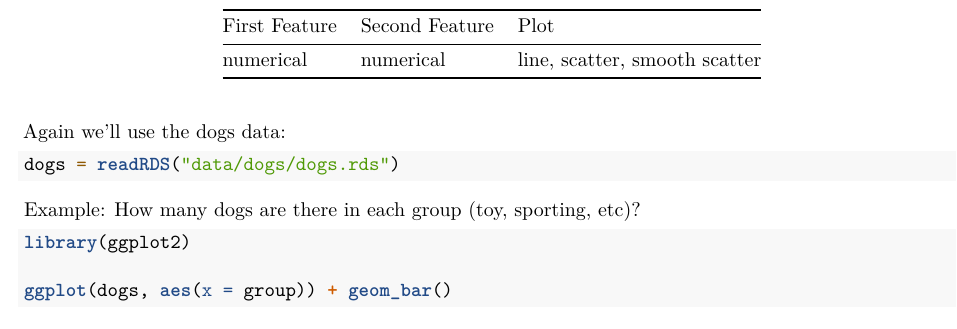
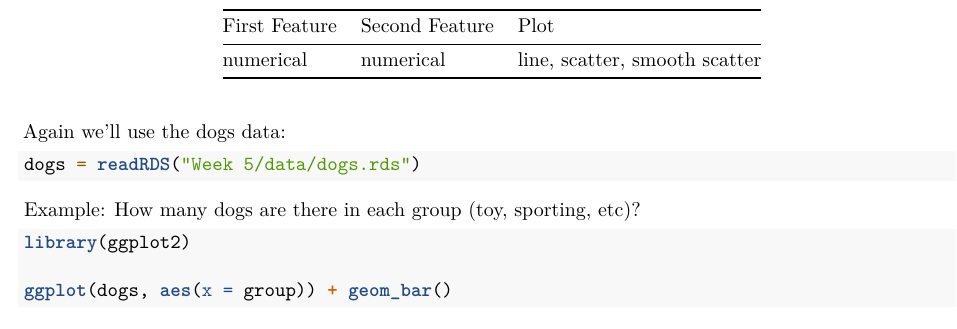
Before and after one commit to evilpegasus/STAT33B, an R Markdown document (Week 5/notes.Rmd): part of page 21 of 23, cut so that both start at the same text. Rendered offline with R 4.5, knitr and Pandoc, then LaTeX, with nearby package versions; some code elsewhere in the file could not run offline.

Commit message:
notes  done

````diff
--- a/Week 5/notes.Rmd
+++ b/Week 5/notes.Rmd
@@ -431,7 +431,7 @@ numerical      | numerical        | line, scatter, smooth scatter
 
 Again we'll use the dogs data:
 ```{r}
-dogs = readRDS("data/dogs/dogs.rds")
+dogs = readRDS("Week 5/data/dogs.rds")
 ```
 
 Example: How many dogs are there in each group (toy, sporting, etc)?
````
